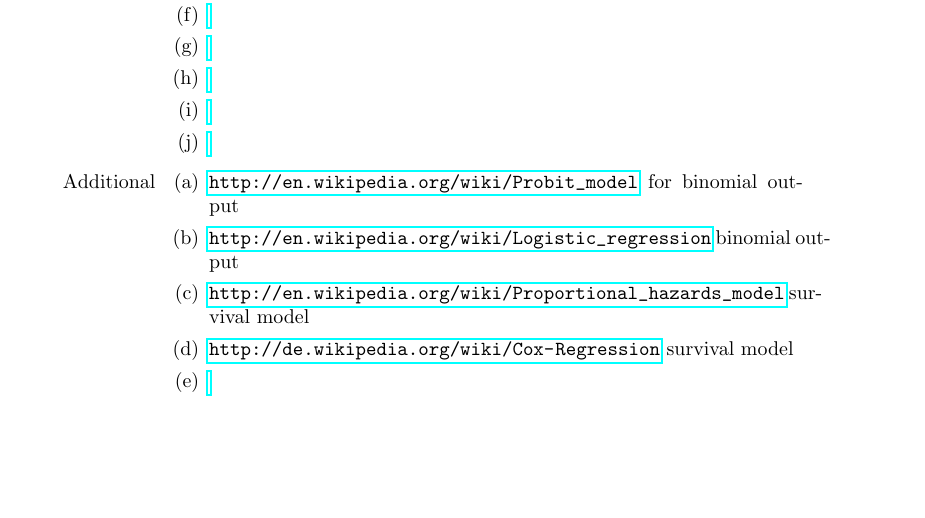
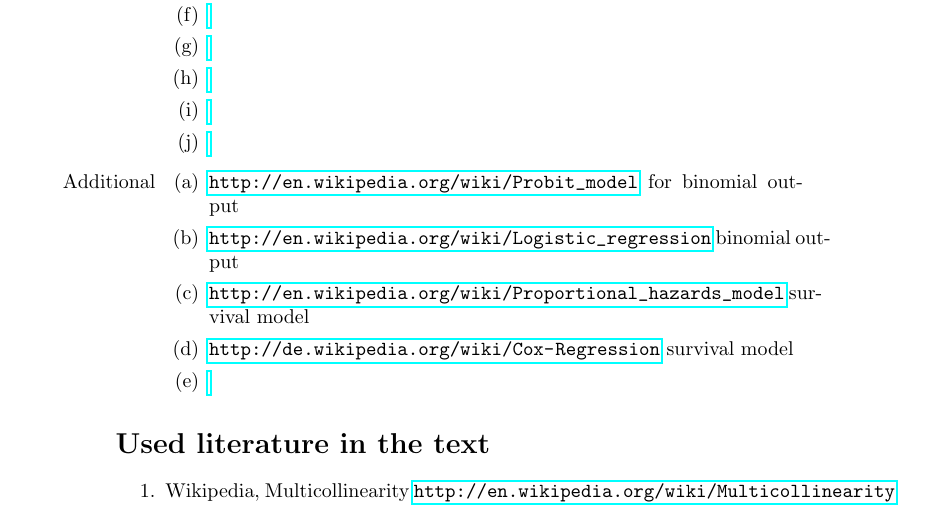
Before and after one commit to scottwedge/uni-stuff, a LaTeX document (Uni/literature.tex): part of page 4 of 4, cut so that both start at the same text, the shorter picture padded with empty space. Compiled offline with pdfLaTeX.

Commit message:
multicollinearity case added

```diff
--- a/Uni/literature.tex
+++ b/Uni/literature.tex
@@ -123,4 +123,8 @@
 			\item \textcolor{black}{\url{}}
 		\end{enumerate}
 \end{enumerate}
+\section*{Used literature in the text}
+\begin{enumerate}
+	\item Wikipedia, Multicollinearity \url{http://en.wikipedia.org/wiki/Multicollinearity}
+\end{enumerate}
 \end{document}
```
Also changed, not shown: Uni/outline.tex (+3 -0 lines), 1 other file.
